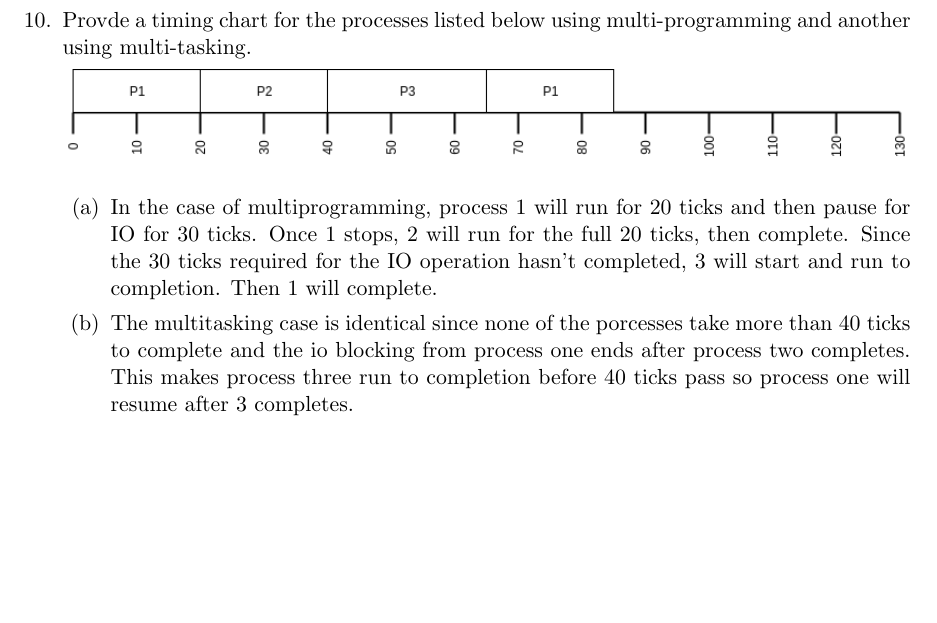
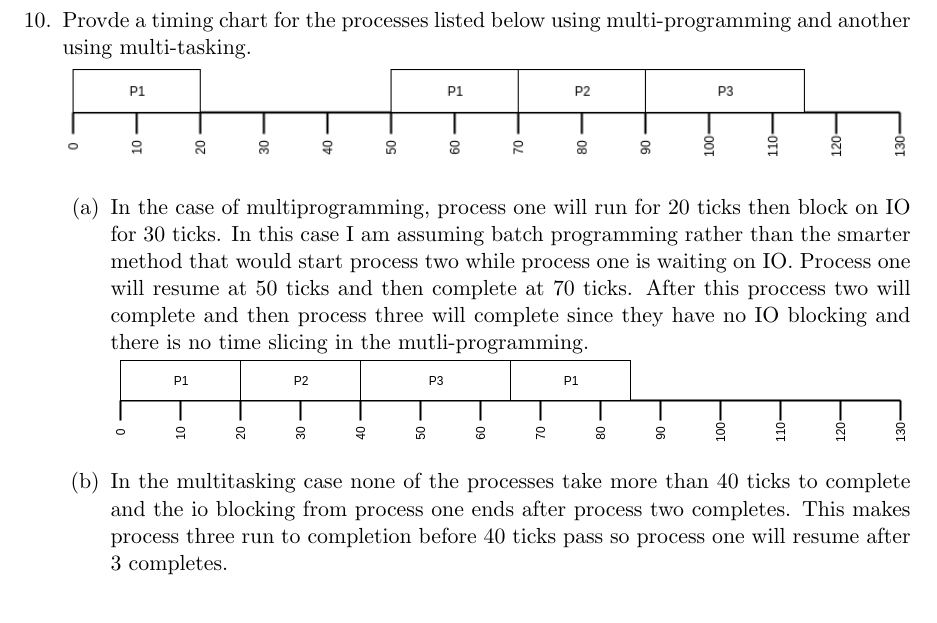
Before and after one commit to jgrun/os_spr18, a LaTeX problem sheet (HW1/problem_set_1_grunwald.tex): part of page 2 of 2, cut so that both start at the same text. Compiled offline with pdfLaTeX.

Commit message:
Changed problem 10 to reflect instructor request

```diff
--- a/HW1/problem_set_1_grunwald.tex
+++ b/HW1/problem_set_1_grunwald.tex
@@ -54,10 +54,12 @@
   \end{enumerate}
   \item Provde a timing chart for the processes listed below using multi-programming and another using multi-tasking.
 
-  \includegraphics[width=\linewidth]{OS_HW1.png}
+  \includegraphics[width=\linewidth]{OS_HW1_1.png}
   \begin{enumerate}
-    \item In the case of multiprogramming, process 1 will run for 20 ticks and then pause for IO for 30 ticks. Once 1 stops, 2 will run for the full 20 ticks, then complete. Since the 30 ticks required for the IO operation hasn't completed, 3 will start and run to completion. Then 1 will complete.
-    \item The multitasking case is identical since none of the porcesses take more than 40 ticks to complete and the io blocking from process one ends after process two completes. This makes process three run to completion before 40 ticks pass so process one will resume after 3 completes.
+    \item In the case of multiprogramming, process one will run for 20 ticks then block on IO for 30 ticks. In this case I am assuming batch programming rather than the smarter method that would start process two while process one is waiting on IO. Process one will resume at 50 ticks and then complete at 70 ticks. After this proccess two will complete and then process three will complete since they have no IO blocking and there is no time slicing in the mutli-programming.
+
+    \includegraphics[width=\linewidth]{OS_HW1.png}
+    \item In the multitasking case none of the processes take more than 40 ticks to complete and the io blocking from process one ends after process two completes. This makes process three run to completion before 40 ticks pass so process one will resume after 3 completes.
   \end{enumerate}
 \end{enumerate}
 
```
Also changed, not shown: HW1/OS_HW1_1.png (added), HW1/problem_set_1_grunwald.pdf, 1 other file.
